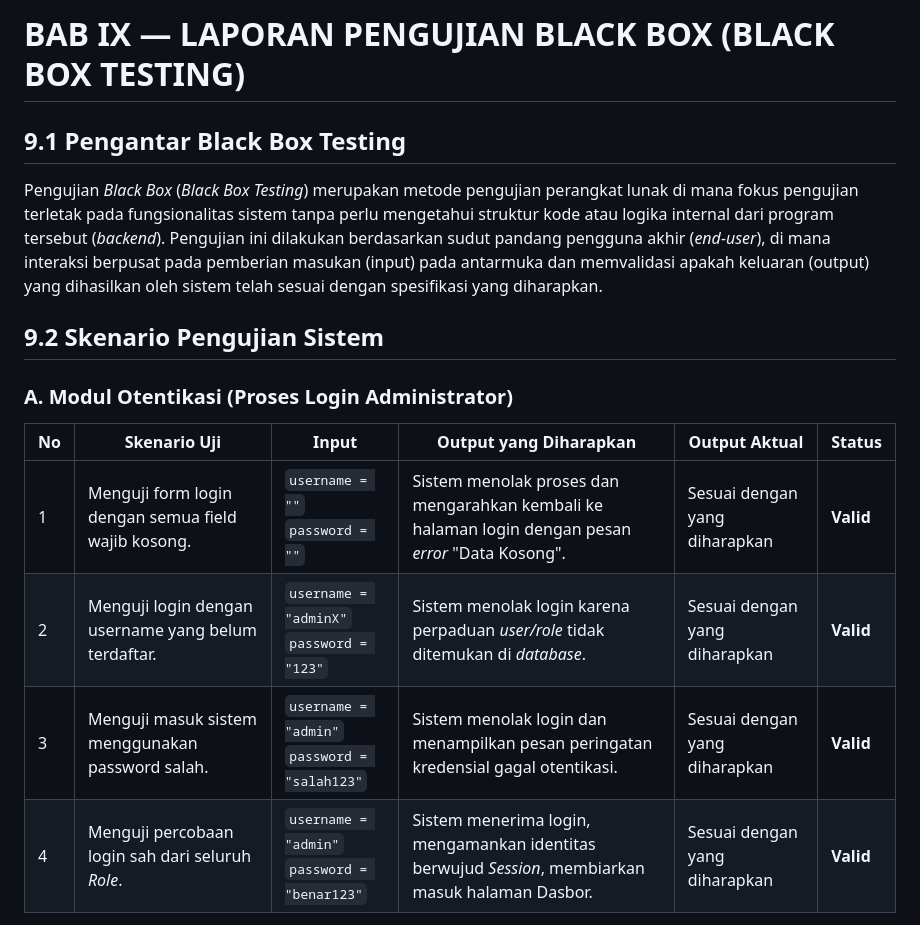
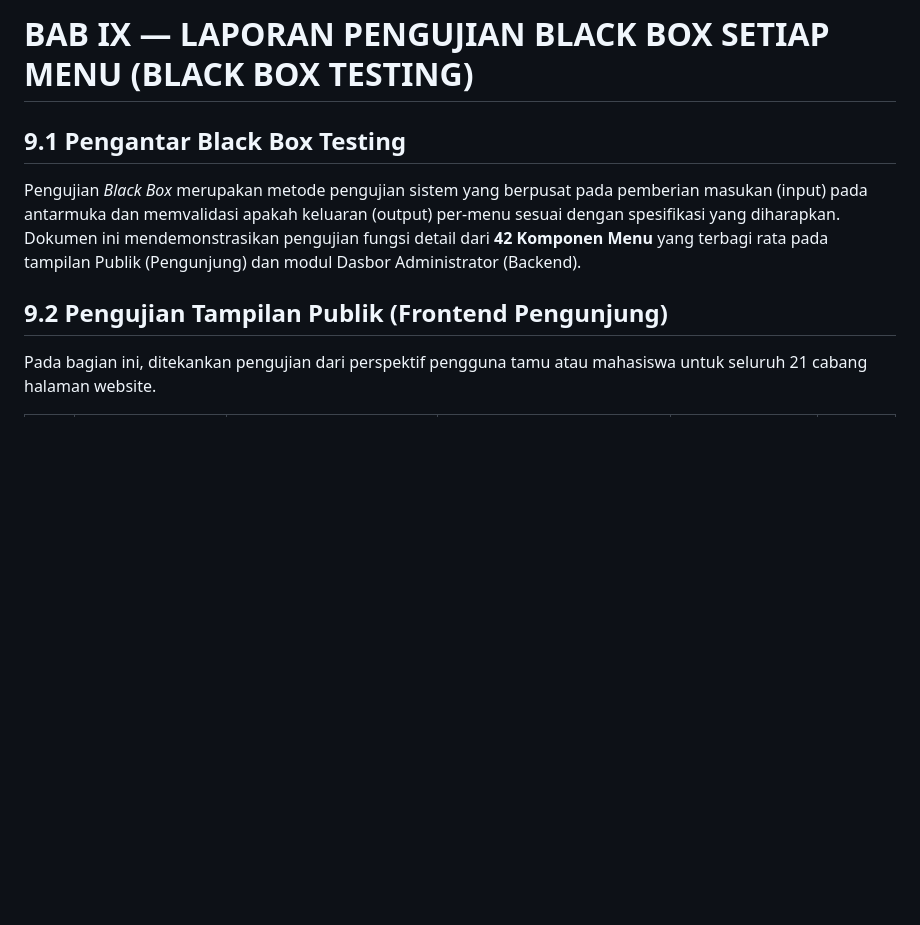
Before and after one commit to arbain-dev/Web_fikom, a Markdown page: docs/09_PENGUJIAN_SISTEM_BLACKBOX.md, the part around one of its changes. Drawn GitHub-style; blank space fills up the shorter version.

```diff
--- a/docs/09_PENGUJIAN_SISTEM_BLACKBOX.md
+++ b/docs/09_PENGUJIAN_SISTEM_BLACKBOX.md
@@ -1,15 +1,9 @@
-# BAB IX — LAPORAN PENGUJIAN BLACK BOX (BLACK BOX TESTING)
+# BAB IX — LAPORAN PENGUJIAN BLACK BOX SETIAP MENU (BLACK BOX TESTING)
 
 ## 9.1 Pengantar Black Box Testing
-Pengujian *Black Box* (*Black Box Testing*) merupakan metode pengujian perangkat lunak di mana fokus pengujian terletak pada fungsionalitas sistem tanpa perlu mengetahui struktur kode atau logika internal dari program tersebut (*backend*). Pengujian ini dilakukan berdasarkan sudut pandang pengguna akhir (*end-user*), di mana interaksi berpusat pada pemberian masukan (input) pada antarmuka dan memvalidasi apakah keluaran (output) yang dihasilkan oleh sistem telah sesuai dengan spesifikasi yang diharapkan.
+Pengujian *Black Box* merupakan metode pengujian sistem yang berpusat pada pemberian masukan (input) pada antarmuka dan memvalidasi apakah keluaran (output) per-menu sesuai dengan spesifikasi yang diharapkan. Dokumen ini mendemonstrasikan pengujian fungsi detail dari **42 Komponen Menu** yang terbagi rata pada tampilan Publik (Pengunjung) dan modul Dasbor Administrator (Backend).
 
-## 9.2 Skenario Pengujian Sistem
+## 9.2 Pengujian Tampilan Publik (Frontend Pengunjung)
 
-### A. Modul Otentikasi (Proses Login Administrator)
-| No | Skenario Uji | Input | Output yang Diharapkan | Output Aktual | Status |
-|----|--------------|-------|------------------------|---------------|--------|
-| 1 | Menguji form login dengan semua field wajib kosong. | `username = ""` <br> `password = ""` | Sistem menolak proses dan mengarahkan kembali ke halaman login dengan pesan *error* "Data Kosong". | Sesuai dengan yang diharapkan | **Valid** |
-| 2 | Menguji login dengan username yang belum terdaftar. | `username = "adminX"` <br> `password = "123"` | Sistem menolak login karena perpaduan *user/role* tidak ditemukan di *database*. | Sesuai dengan yang diharapkan | **Valid** |
-| 3 | Menguji masuk sistem menggunakan password salah. | `username = "admin"` <br> `password = "salah123"` | Sistem menolak login dan menampilkan pesan peringatan kredensial gagal otentikasi. | Sesuai dengan yang diharapkan | **Valid** |
-| 4 | Menguji percobaan login sah dari seluruh *Role*. | `username = "admin"` <br> `password = "benar123"` | Sistem menerima login, mengamankan identitas berwujud *Session*, membiarkan masuk halaman Dasbor. | Sesuai dengan yang diharapkan | **Valid** |
+Pada bagian ini, ditekankan pengujian dari perspektif pengguna tamu atau mahasiswa untuk seluruh 21 cabang halaman website.
 
```
Also changed, not shown: other parts of docs/09_PENGUJIAN_SISTEM_BLACKBOX.md (+50 -33 lines).
